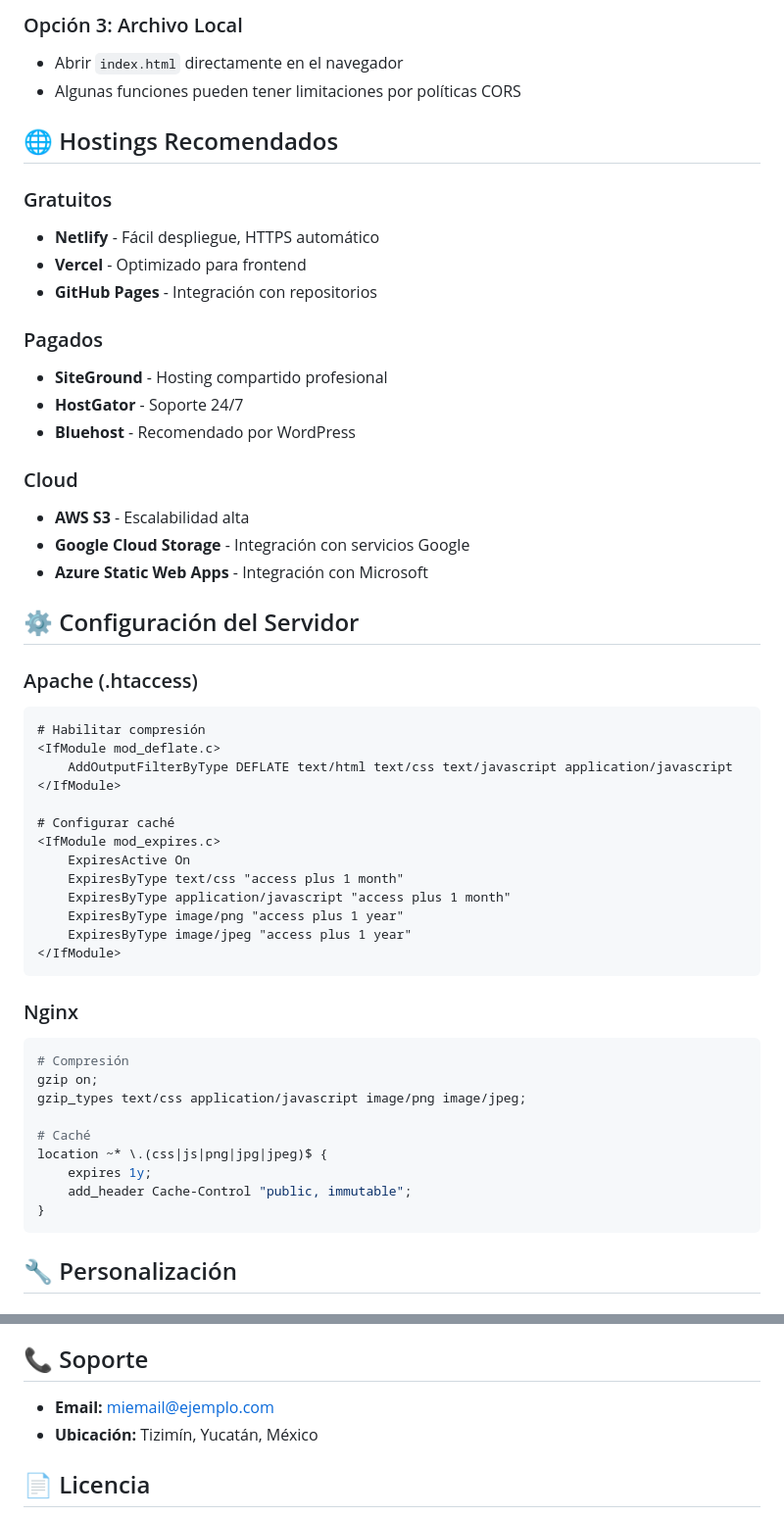
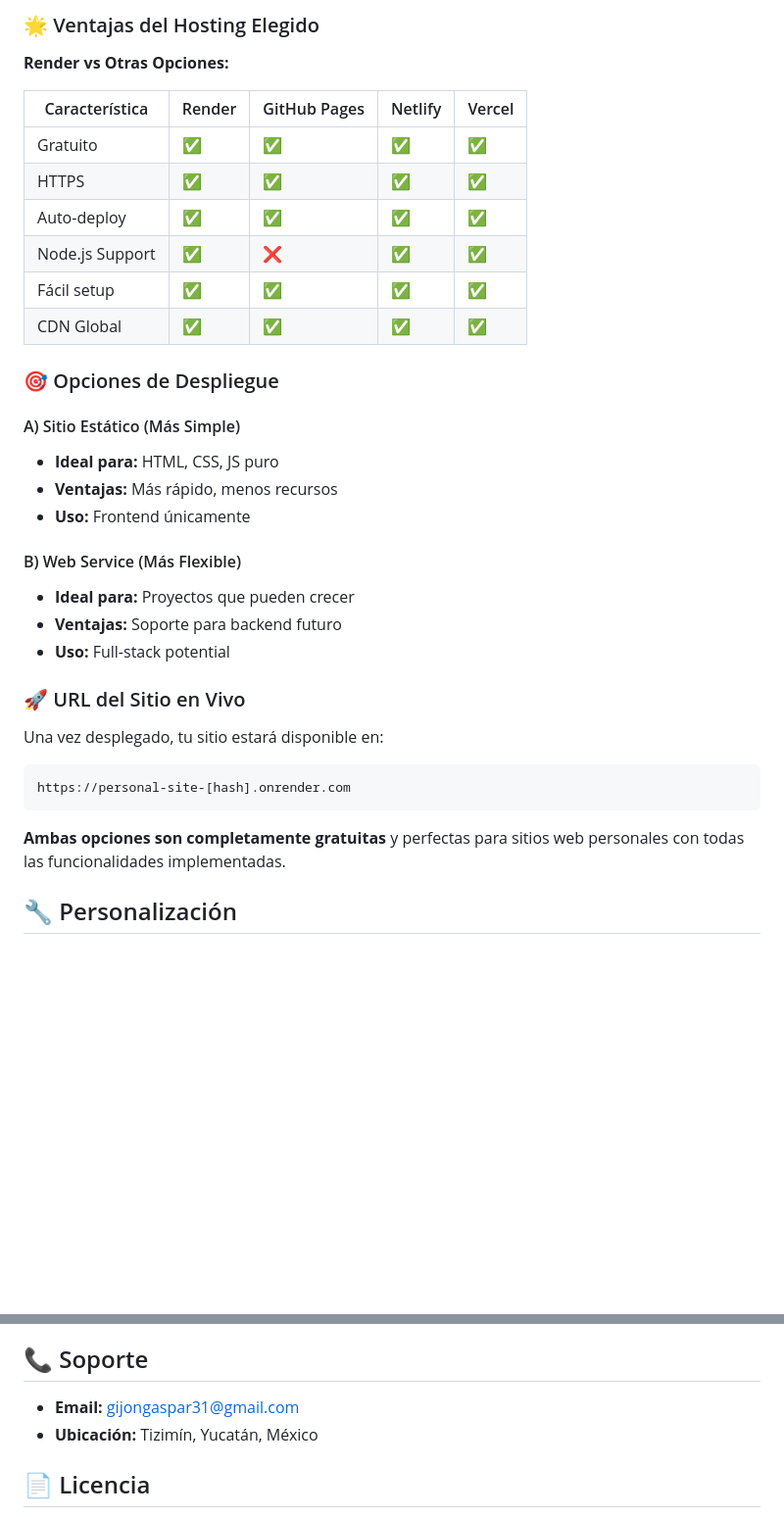
Before and after one commit to CREARPRO/personal-site, a Markdown page: README.md, 2 parts joined by grey strips. Shown at 98% size. GitHub-like rendering; blank space fills up the shorter version.

````diff
--- a/README.md
+++ b/README.md
@@ -71,57 +134,37 @@ php -S localhost:8000
 ```
 
-### Opción 3: Archivo Local
-- Abrir `index.html` directamente en el navegador
-- Algunas funciones pueden tener limitaciones por políticas CORS
+### 🌟 Ventajas del Hosting Elegido
 
-## 🌐 Hostings Recomendados
+**Render vs Otras Opciones:**
 
-### Gratuitos
-- **Netlify** - Fácil despliegue, HTTPS automático
-- **Vercel** - Optimizado para frontend
-- **GitHub Pages** - Integración con repositorios
+| Característica | Render | GitHub Pages | Netlify | Vercel |
+|---------------|--------|-------------|---------|--------|
+| Gratuito | ✅ | ✅ | ✅ | ✅ |
+| HTTPS | ✅ | ✅ | ✅ | ✅ |
+| Auto-deploy | ✅ | ✅ | ✅ | ✅ |
+| Node.js Support | ✅ | ❌ | ✅ | ✅ |
+| Fácil setup | ✅ | ✅ | ✅ | ✅ |
+| CDN Global | ✅ | ✅ | ✅ | ✅ |
 
-### Pagados
-- **SiteGround** - Hosting compartido profesional
-- **HostGator** - Soporte 24/7
-- **Bluehost** - Recomendado por WordPress
+### 🎯 Opciones de Despliegue
 
-### Cloud
-- **AWS S3** - Escalabilidad alta
-- **Google Cloud Storage** - Integración con servicios Google
-- **Azure Static Web Apps** - Integración con Microsoft
+#### A) Sitio Estático (Más Simple)
+- **Ideal para:** HTML, CSS, JS puro
+- **Ventajas:** Más rápido, menos recursos
+- **Uso:** Frontend únicamente
 
-## ⚙️ Configuración del Servidor
+#### B) Web Service (Más Flexible)
+- **Ideal para:** Proyectos que pueden crecer
+- **Ventajas:** Soporte para backend futuro
+- **Uso:** Full-stack potential
 
-### Apache (.htaccess)
-```apache
-# Habilitar compresión
-<IfModule mod_deflate.c>
-    AddOutputFilterByType DEFLATE text/html text/css text/javascript application/javascript
-</IfModule>
-
-# Configurar caché
-<IfModule mod_expires.c>
-    ExpiresActive On
-    ExpiresByType text/css "access plus 1 month"
-    ExpiresByType application/javascript "access plus 1 month"
-    ExpiresByType image/png "access plus 1 year"
-    ExpiresByType image/jpeg "access plus 1 year"
-</IfModule>
+### 🚀 URL del Sitio en Vivo
+Una vez desplegado, tu sitio estará disponible en:
+```
+https://personal-site-[hash].onrender.com
 ```
 
-### Nginx
-```nginx
-# Compresión
-gzip on;
-gzip_types text/css application/javascript image/png image/jpeg;
-
-# Caché
-location ~* \.(css|js|png|jpg|jpeg)$ {
-    expires 1y;
-    add_header Cache-Control "public, immutable";
-}
-```
+**Ambas opciones son completamente gratuitas** y perfectas para sitios web personales con todas las funcionalidades implementadas.
 
 ## 🔧 Personalización
 
@@ -228,7 +271,7 @@ Para persistir preferencias de usuario:
 - Revisar configuración del servidor
 
 ## 📞 Soporte
-- **Email:** miemail@ejemplo.com
+- **Email:** gijongaspar31@gmail.com
 - **Ubicación:** Tizimín, Yucatán, México
 
 ## 📄 Licencia
````
Also changed, not shown: other parts of README.md (+76 -13 lines).
